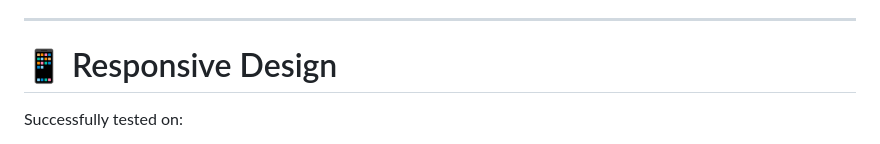
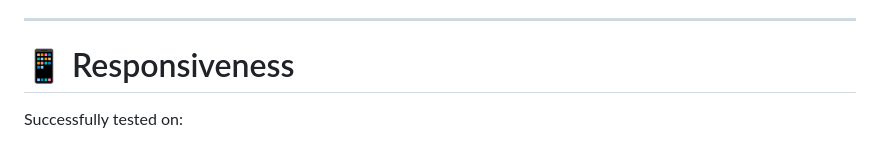
Before and after one commit to mdmoniruzzamanshihab/Age-Calculation, a Markdown page: README.md, the part around the change. Drawn GitHub-style.

Commit message:
modified file

```diff
--- a/README.md
+++ b/README.md
@@ -231,7 +231,7 @@ The mentioned application prevents:
 
 ---
 
-# 📱 Responsive Design
+# 📱 Responsiveness
 
 Successfully tested on:
 
```
